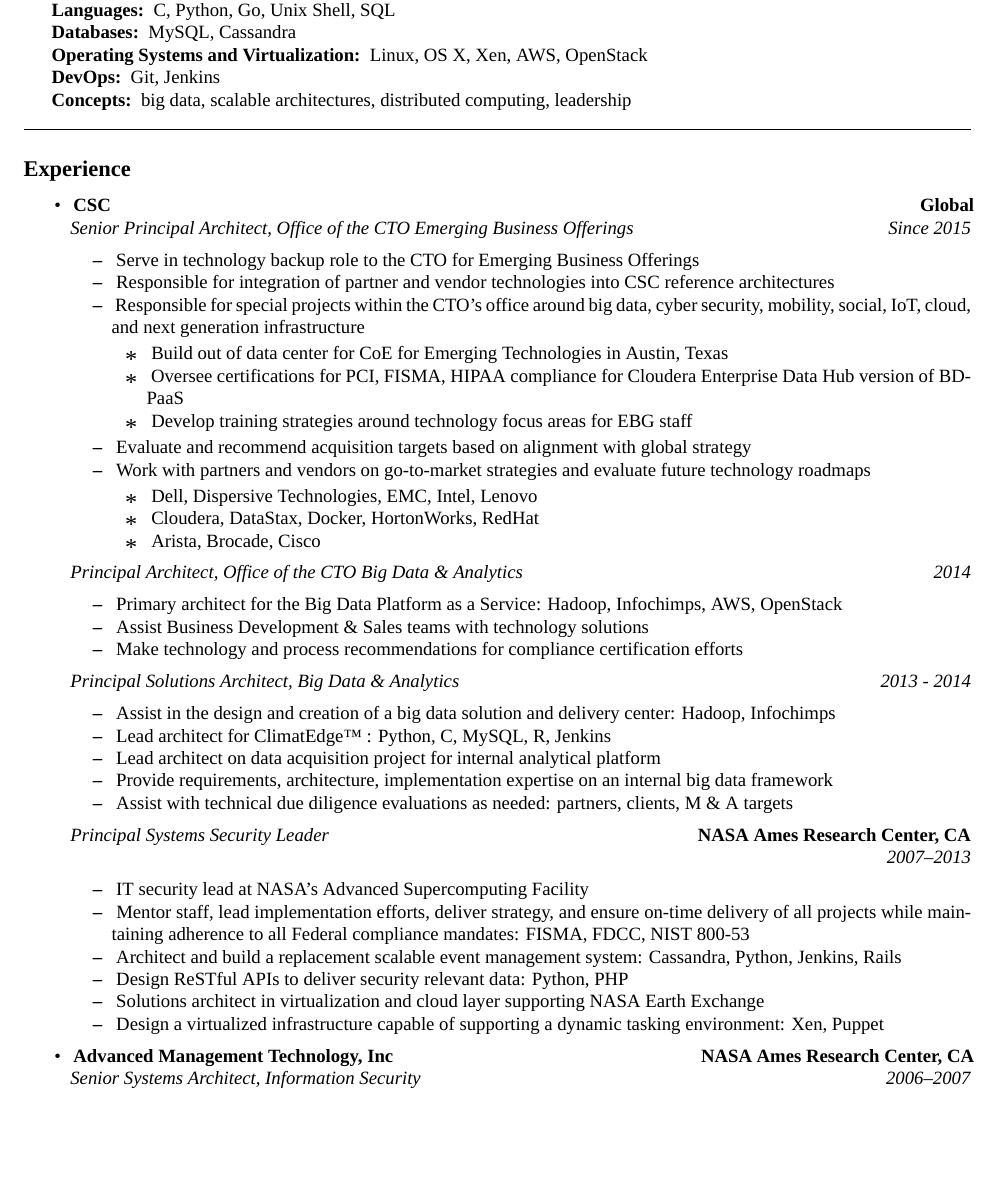
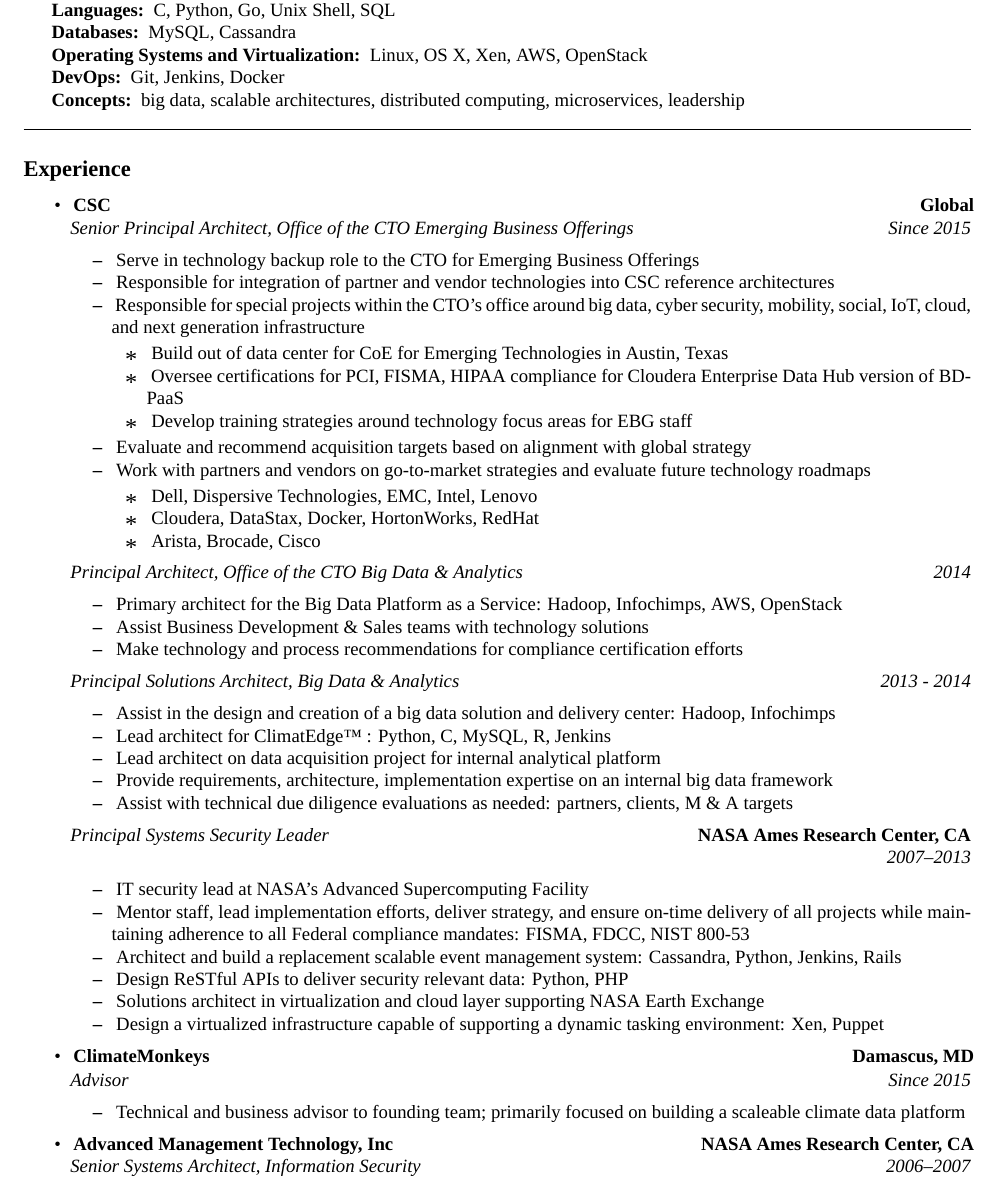
Before and after one commit to christopherkeller/resume, a LaTeX document (index.tex, which reads main.tex): part of page 1 of 3 before the commit and part of page 1 of 4 after it, cut so that both start at the same text, the shorter picture padded with empty space. Compiled offline with XeLaTeX; a missing font is replaced by an installed copy or a similar font.

Commit message:
Add climatemonkeys

```diff
--- a/main.tex
+++ b/main.tex
@@ -14,8 +14,8 @@
         \item[Languages:] C, Python, Go, Unix Shell, \textsc{SQL}
         \item[Databases:] My\textsc{SQL}, Cassandra
         \item[Operating Systems and Virtualization:] Linux, \textsc{OS X}, Xen, AWS, OpenStack
-        \item[DevOps:] Git, Jenkins
-        \item[Concepts:] big data, scalable architectures, distributed computing, leadership
+        \item[DevOps:] Git, Jenkins, Docker
+        \item[Concepts:] big data, scalable architectures, distributed computing, microservices, leadership
 	\end{description*}
 \end{indentsection}
 \hrule\
@@ -68,10 +68,22 @@
         \item\ Design a virtualized infrastructure capable of supporting a dynamic tasking environment: Xen, Puppet
 	\end{itemize*}
 
-    \item\
+	\item\
     \headerrow
-        {\textbf{Advanced Management Technology, Inc}}
-        {\textbf{NASA Ames Research Center, CA}}
+    {\textbf{ClimateMonkeys}}
+    {\textbf{Damascus, MD}}
+
+    \headerrow
+		{\emph{Advisor}}
+		{\emph{Since 2015}}
+	\begin{itemize*}
+		\item\ Technical and business advisor to founding team; primarily focused on building a scaleable climate data platform
+	\end{itemize*}
+
+  \item\
+  \headerrow
+      {\textbf{Advanced Management Technology, Inc}}
+      {\textbf{NASA Ames Research Center, CA}}
 	\headerrow
 		{\emph{Senior Systems Architect, Information Security}}
 		{\emph{2006--2007}}
```
Also changed, not shown: main.tex (5 more changed lines).
